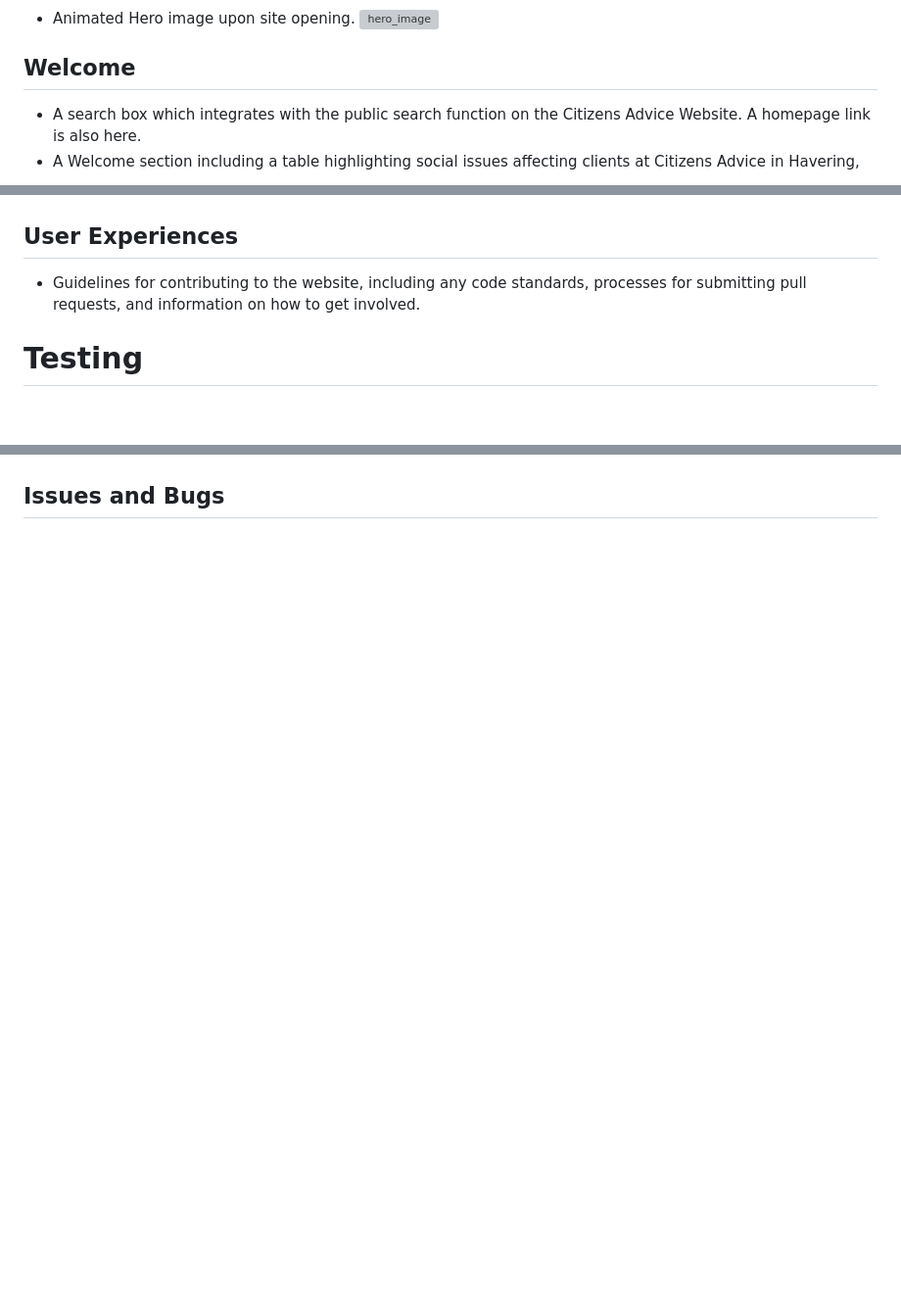
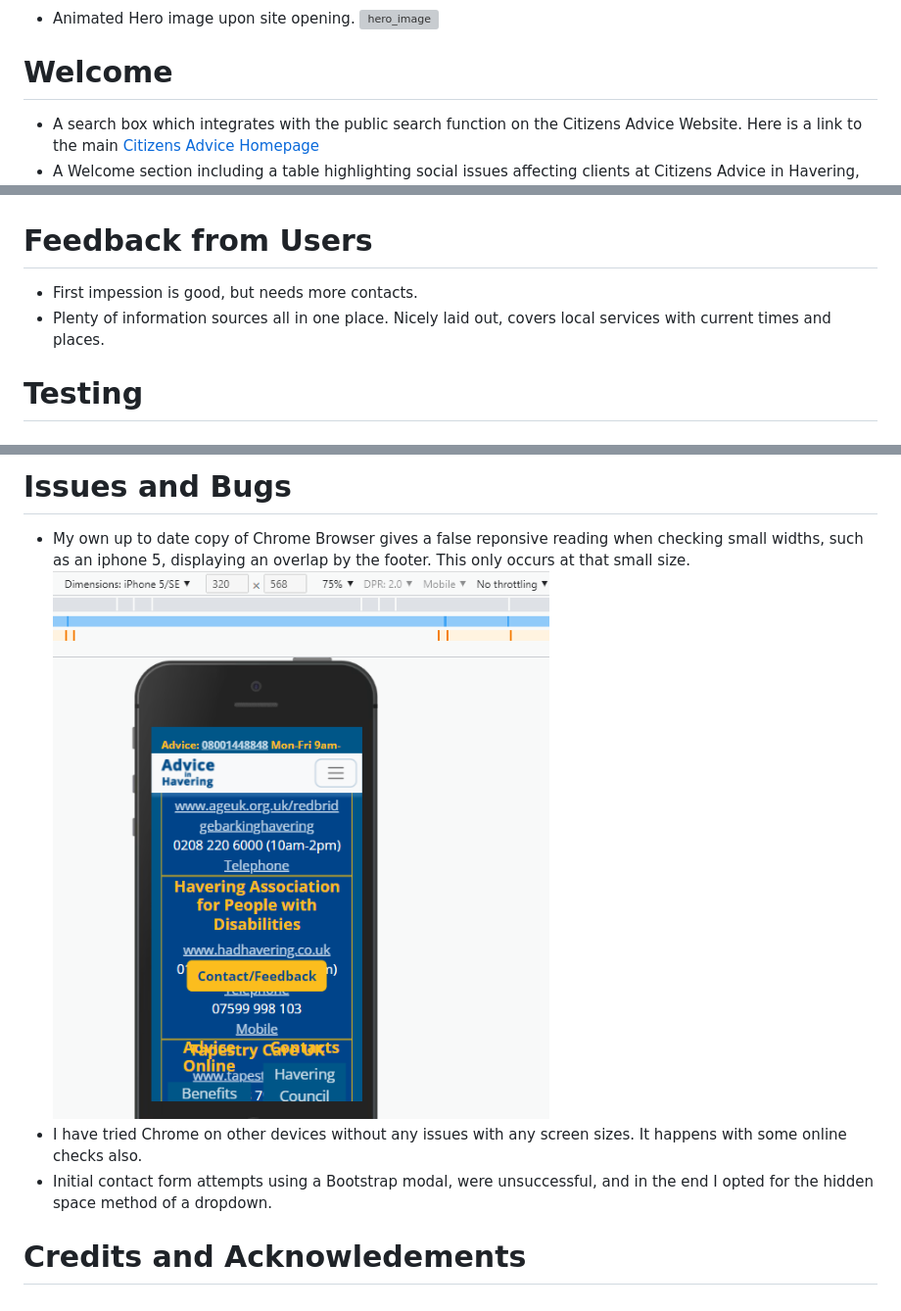
Before and after one commit to Roly5573/Advice-Project, a Markdown page: README.md, 3 parts joined by grey strips. Shown: that part at 98% size. GitHub-like rendering; pictures changed too: assets/rmedia/readme_chrome_false_responsive_check.png (added); blank space fills up the shorter version; grey boxes are pictures that could not be loaded.

```diff
--- a/README.md
+++ b/README.md
@@ -104,8 +104,8 @@ The site consists of one fully responsive continuous scrolling page, divided int
 
 - Animated Hero image upon site opening.
 ![hero_image](assets/rmedia/readme_hero_image.png)
-## Welcome
-- A search box which integrates with the public search function on the Citizens Advice Website. A homepage link is also here.
+# Welcome
+- A search box which integrates with the public search function on the Citizens Advice Website. Here is a link to the main [Citizens Advice Homepage](https://www.citizensadvice.org.uk)
 - A Welcome section including a table highlighting social issues affecting clients at Citizens Advice in Havering,
  ![welcome](assets/rmedia/readme_welcome.png)
  ## Introduction to Citizens Advice at Romford
@@ -146,9 +147,10 @@ The site consists of one fully responsive continuous scrolling page, divided int
 
 
 
-## User Experiences
+# Feedback from Users
+- First impession is good, but needs more contacts.
+- Plenty of information sources all in one place. Nicely laid out, covers local services with current times and places.
 
-- Guidelines for contributing to the website, including any code standards, processes for submitting pull requests, and information on how to get involved.
 
 # Testing
 ### W3 Validation
@@ -177,5 +182,10 @@ The site consists of one fully responsive continuous scrolling page, divided int
 
 
 
+# Issues and Bugs
+- My own up to date copy of Chrome Browser gives a false reponsive reading when checking small widths, such as an iphone 5, displaying an overlap by the footer. This only occurs at that small size.
+ ![Alt text](assets/rmedia/readme_chrome_false_responsive_check.png)
+- I have tried Chrome on other devices without any issues with any screen sizes. It happens with some online checks also.
+- Initial contact form attempts using a Bootstrap modal, were unsuccessful, and in the end I opted for the hidden space method of a dropdown.
 
-## Issues and Bugs
+# Credits and Acknowledements
```
Also changed, not shown: other parts of README.md (+17 -13 lines), 1 other file.
